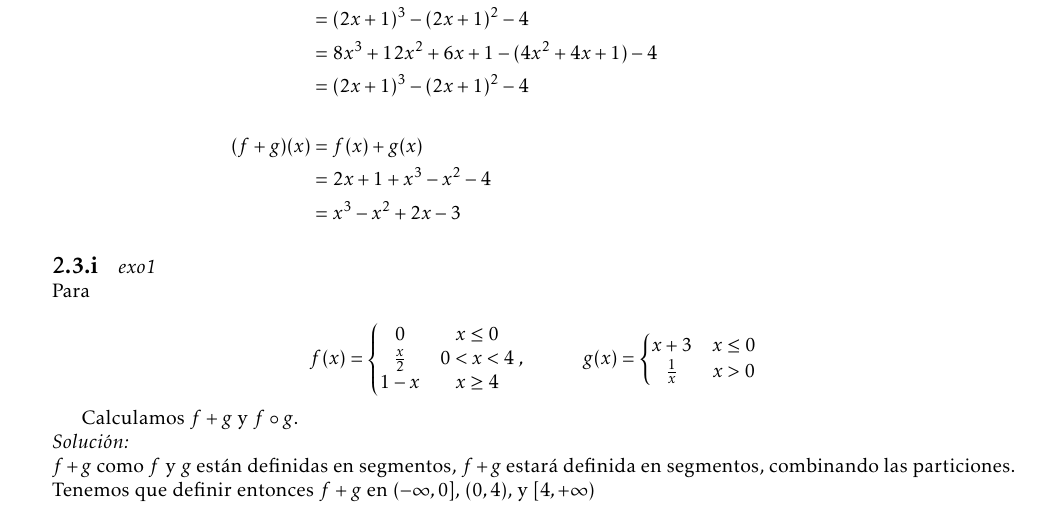
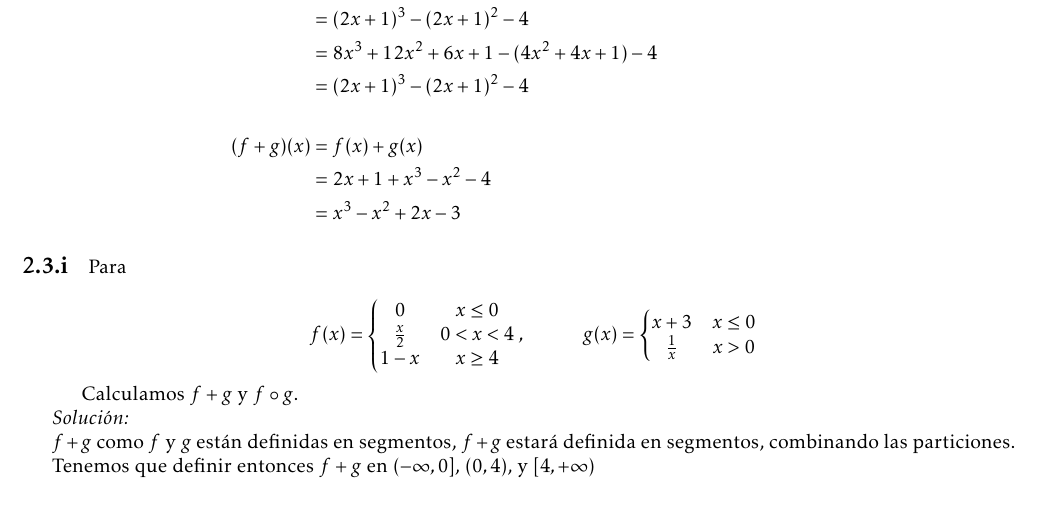
Before and after one commit to jota191/cdiv-sols, a LaTeX document (Semana02/Sol02.tex): part of page 1 of 3, cut so that both start at the same text. Compiled offline with pdfLaTeX.

Commit message:
instancia encabezado generico

```diff
--- a/Semana02/Sol02.tex
+++ b/Semana02/Sol02.tex
@@ -74,7 +74,7 @@ Calculamos $f \o g$, $g \o f$, $g + f$.
 
 
 
-\section*{2.3.i}\emph{exo1}
+\section*{2.3.i}
 
 
 \noindent
```
